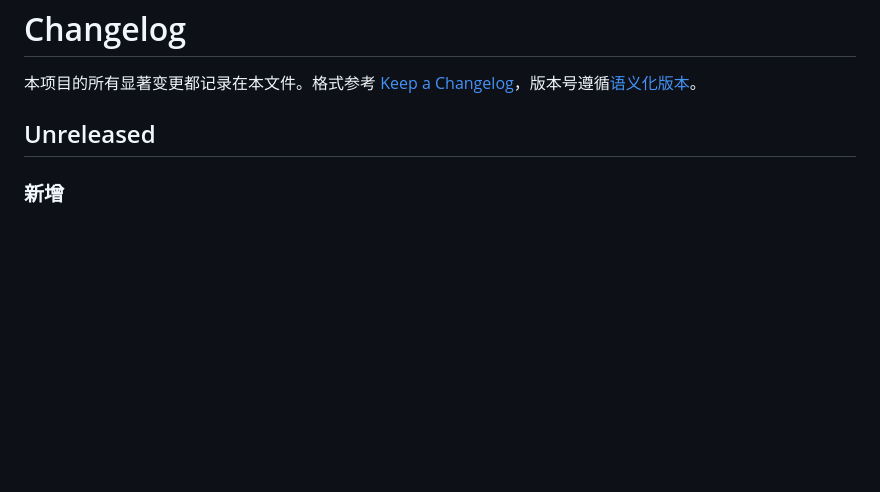
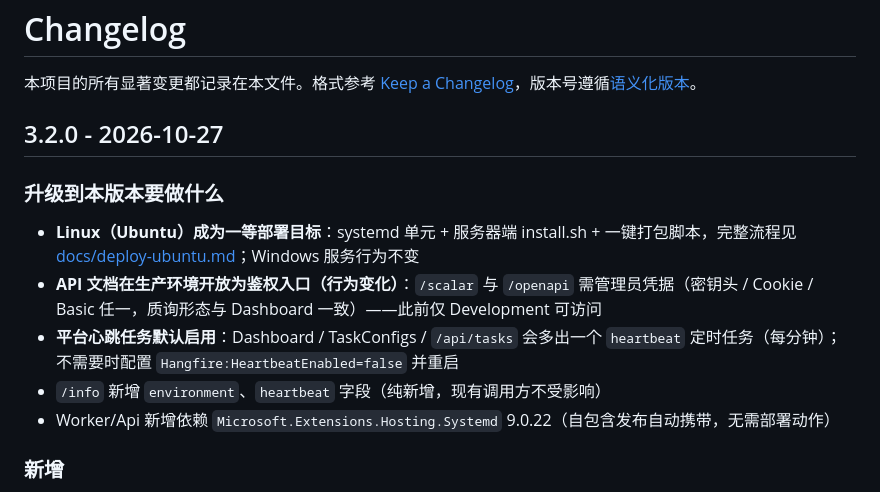
Before and after one commit to ShenHaoCore/TaskRunner, a Markdown page: CHANGELOG.md, the part around the change. Rendered like a GitHub page; blank space fills up the shorter version.

Commit message:
chore: 定版 3.2.0

```diff
--- a/CHANGELOG.md
+++ b/CHANGELOG.md
@@ -2,7 +2,15 @@
 
 本项目的所有显著变更都记录在本文件。格式参考 [Keep a Changelog](https://keepachangelog.com/zh-CN/1.1.0/)，版本号遵循[语义化版本](https://semver.org/lang/zh-CN/)。
 
-## Unreleased
+## 3.2.0 - 2026-10-27
+
+### 升级到本版本要做什么
+
+- **Linux（Ubuntu）成为一等部署目标**：systemd 单元 + 服务器端 install.sh + 一键打包脚本，完整流程见 [docs/deploy-ubuntu.md](docs/deploy-ubuntu.md)；Windows 服务行为不变
+- **API 文档在生产环境开放为鉴权入口（行为变化）**：`/scalar` 与 `/openapi` 需管理员凭据（密钥头 / Cookie / Basic 任一，质询形态与 Dashboard 一致）——此前仅 Development 可访问
+- **平台心跳任务默认启用**：Dashboard / TaskConfigs / `/api/tasks` 会多出一个 `heartbeat` 定时任务（每分钟）；不需要时配置 `Hangfire:HeartbeatEnabled=false` 并重启
+- `/info` 新增 `environment`、`heartbeat` 字段（纯新增，现有调用方不受影响）
+- Worker/Api 新增依赖 `Microsoft.Extensions.Hosting.Systemd` 9.0.22（自包含发布自动携带，无需部署动作）
 
 ### 新增
 
```
